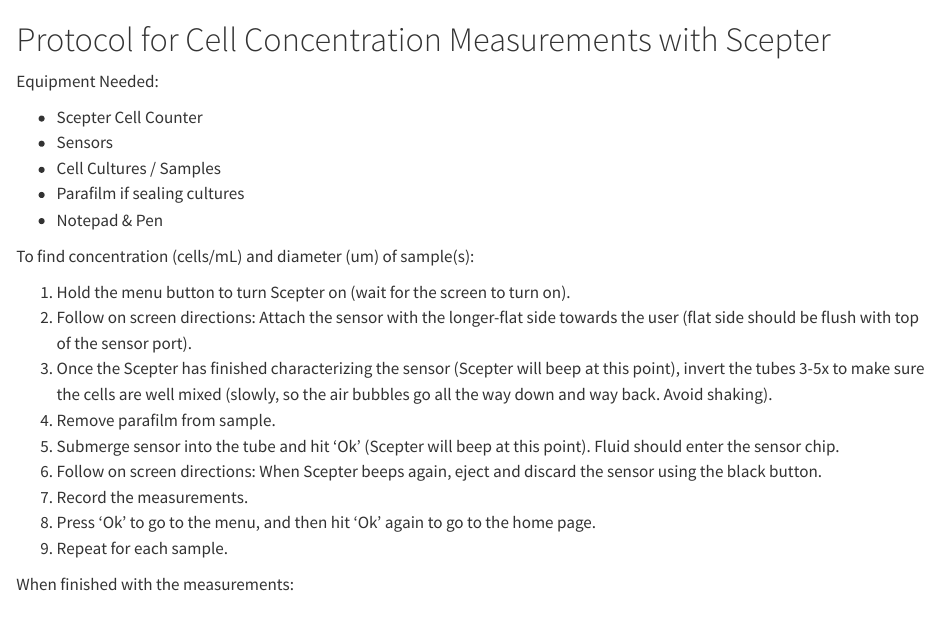
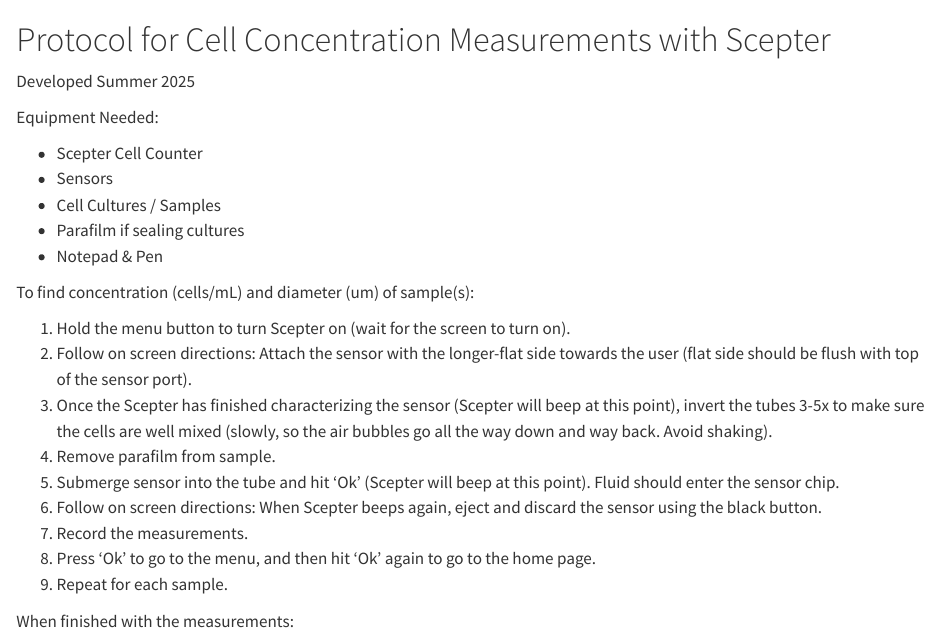
Before and after one commit to ZoopEcoEvo/lab_utilities, a Quarto document (protocols/Scepter_cell_counts.qmd): the page in a window 1100 px wide, from its top. Rendered offline with R 4.5, knitr and Pandoc in place of Quarto, with nearby package versions.

Commit message:
Update Scepter_cell_counts.qmd
Signed-off-by: Matt Sasaki <56654872+matt-sasaki@users.noreply.github.com>

```diff
--- a/protocols/Scepter_cell_counts.qmd
+++ b/protocols/Scepter_cell_counts.qmd
@@ -1,4 +1,5 @@
 # Protocol for Cell Concentration Measurements with Scepter
+Developed Summer 2025
 
 Equipment Needed:
 
```
